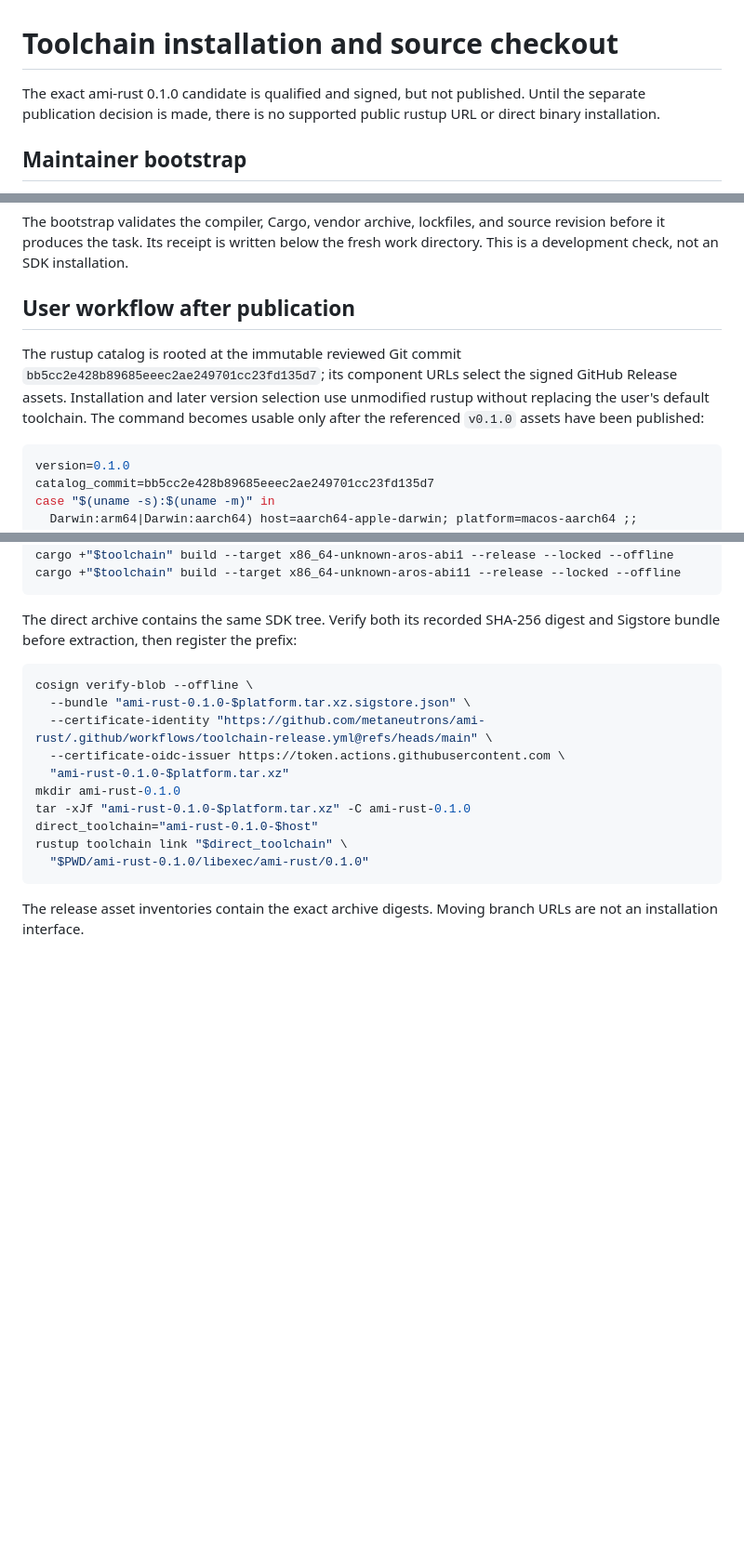
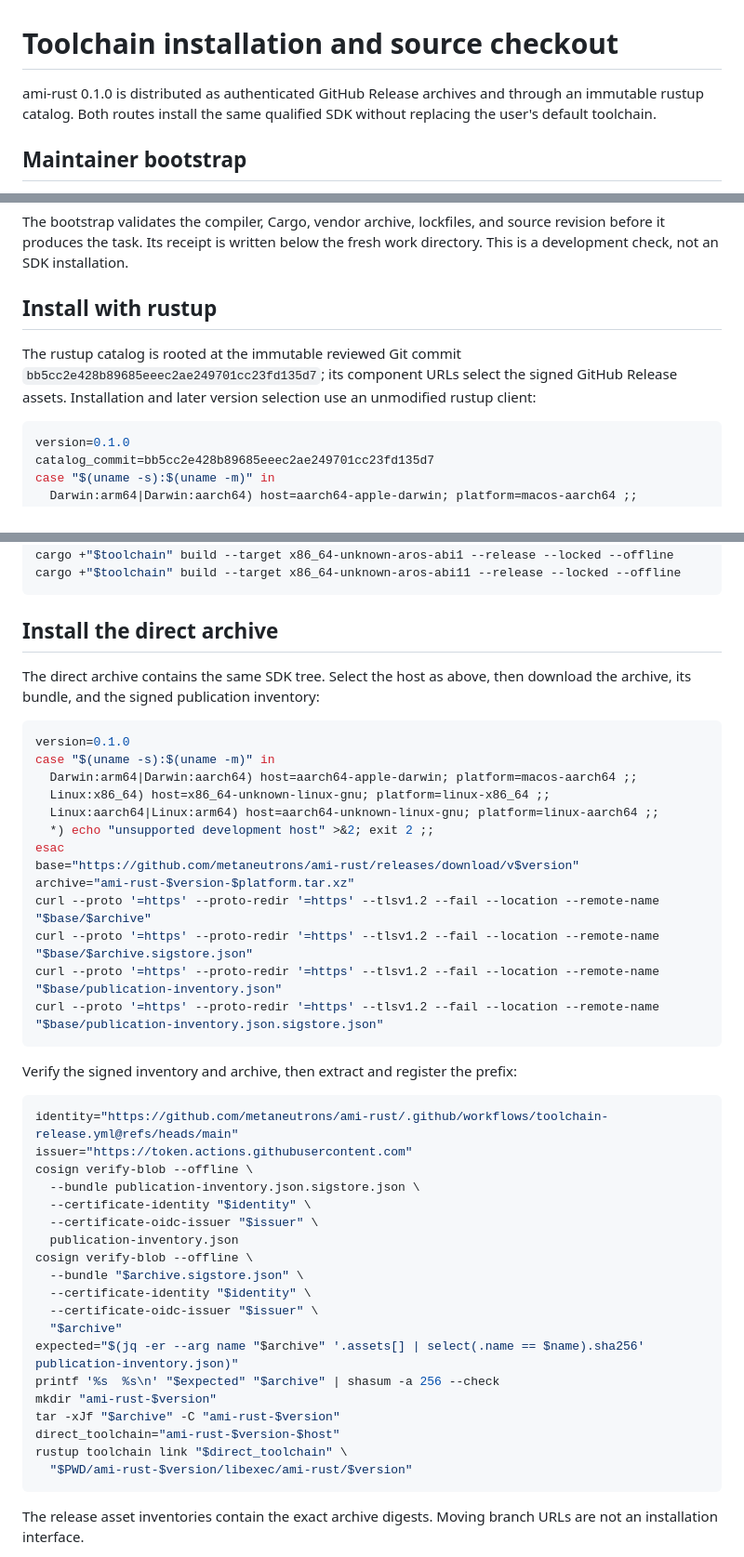
Before and after one commit to metaneutrons/ami-rust, a Markdown page: docs/quickstart-toolchain.md, 3 parts joined by grey strips. Shown at 93% size. Drawn GitHub-style; blank space fills up the shorter version.

````diff
--- a/docs/quickstart-toolchain.md
+++ b/docs/quickstart-toolchain.md
@@ -1,8 +1,8 @@
 # Toolchain installation and source checkout
 
-The exact ami-rust 0.1.0 candidate is qualified and signed, but not published.
-Until the separate publication decision is made, there is no supported public
-rustup URL or direct binary installation.
+ami-rust 0.1.0 is distributed as authenticated GitHub Release archives and
+through an immutable rustup catalog. Both routes install the same qualified SDK
+without replacing the user's default toolchain.
 
 ## Maintainer bootstrap
 
@@ -27,13 +27,12 @@ The bootstrap validates the compiler, Cargo, vendor archive, lockfiles, and
 source revision before it produces the task. Its receipt is written below the
 fresh work directory. This is a development check, not an SDK installation.
 
-## User workflow after publication
+## Install with rustup
 
 The rustup catalog is rooted at the immutable reviewed Git commit
 `bb5cc2e428b89685eeec2ae249701cc23fd135d7`; its component URLs select the
-signed GitHub Release assets. Installation and later version selection use
-unmodified rustup without replacing the user's default toolchain. The command
-becomes usable only after the referenced `v0.1.0` assets have been published:
+signed GitHub Release assets. Installation and later version selection use an
+unmodified rustup client:
 
 ```sh
 version=0.1.0
@@ -62,20 +61,49 @@ cargo +"$toolchain" build --target x86_64-unknown-aros-abi1 --release --locked -
 cargo +"$toolchain" build --target x86_64-unknown-aros-abi11 --release --locked --offline
 ```
 
-The direct archive contains the same SDK tree. Verify both its recorded
-SHA-256 digest and Sigstore bundle before extraction, then register the prefix:
+## Install the direct archive
+
+The direct archive contains the same SDK tree. Select the host as above, then
+download the archive, its bundle, and the signed publication inventory:
 
 ```sh
+version=0.1.0
+case "$(uname -s):$(uname -m)" in
+  Darwin:arm64|Darwin:aarch64) host=aarch64-apple-darwin; platform=macos-aarch64 ;;
+  Linux:x86_64) host=x86_64-unknown-linux-gnu; platform=linux-x86_64 ;;
+  Linux:aarch64|Linux:arm64) host=aarch64-unknown-linux-gnu; platform=linux-aarch64 ;;
+  *) echo "unsupported development host" >&2; exit 2 ;;
+esac
+base="https://github.com/metaneutrons/ami-rust/releases/download/v$version"
+archive="ami-rust-$version-$platform.tar.xz"
+curl --proto '=https' --proto-redir '=https' --tlsv1.2 --fail --location --remote-name "$base/$archive"
+curl --proto '=https' --proto-redir '=https' --tlsv1.2 --fail --location --remote-name "$base/$archive.sigstore.json"
+curl --proto '=https' --proto-redir '=https' --tlsv1.2 --fail --location --remote-name "$base/publication-inventory.json"
+curl --proto '=https' --proto-redir '=https' --tlsv1.2 --fail --location --remote-name "$base/publication-inventory.json.sigstore.json"
+```
+
+Verify the signed inventory and archive, then extract and register the prefix:
+
+```sh
+identity="https://github.com/metaneutrons/ami-rust/.github/workflows/toolchain-release.yml@refs/heads/main"
+issuer="https://token.actions.githubusercontent.com"
 cosign verify-blob --offline \
-  --bundle "ami-rust-0.1.0-$platform.tar.xz.sigstore.json" \
-  --certificate-identity "https://github.com/metaneutrons/ami-rust/.github/workflows/toolchain-release.yml@refs/heads/main" \
-  --certificate-oidc-issuer https://token.actions.githubusercontent.com \
-  "ami-rust-0.1.0-$platform.tar.xz"
-mkdir ami-rust-0.1.0
-tar -xJf "ami-rust-0.1.0-$platform.tar.xz" -C ami-rust-0.1.0
-direct_toolchain="ami-rust-0.1.0-$host"
+  --bundle publication-inventory.json.sigstore.json \
+  --certificate-identity "$identity" \
+  --certificate-oidc-issuer "$issuer" \
+  publication-inventory.json
+cosign verify-blob --offline \
+  --bundle "$archive.sigstore.json" \
+  --certificate-identity "$identity" \
+  --certificate-oidc-issuer "$issuer" \
+  "$archive"
+expected="$(jq -er --arg name "$archive" '.assets[] | select(.name == $name).sha256' publication-inventory.json)"
+printf '%s  %s\n' "$expected" "$archive" | shasum -a 256 --check
+mkdir "ami-rust-$version"
+tar -xJf "$archive" -C "ami-rust-$version"
+direct_toolchain="ami-rust-$version-$host"
 rustup toolchain link "$direct_toolchain" \
-  "$PWD/ami-rust-0.1.0/libexec/ami-rust/0.1.0"
+  "$PWD/ami-rust-$version/libexec/ami-rust/$version"
 ```
 
 The release asset inventories contain the exact archive digests. Moving branch
````
Also changed, not shown: README.md (+10 -11 lines).
